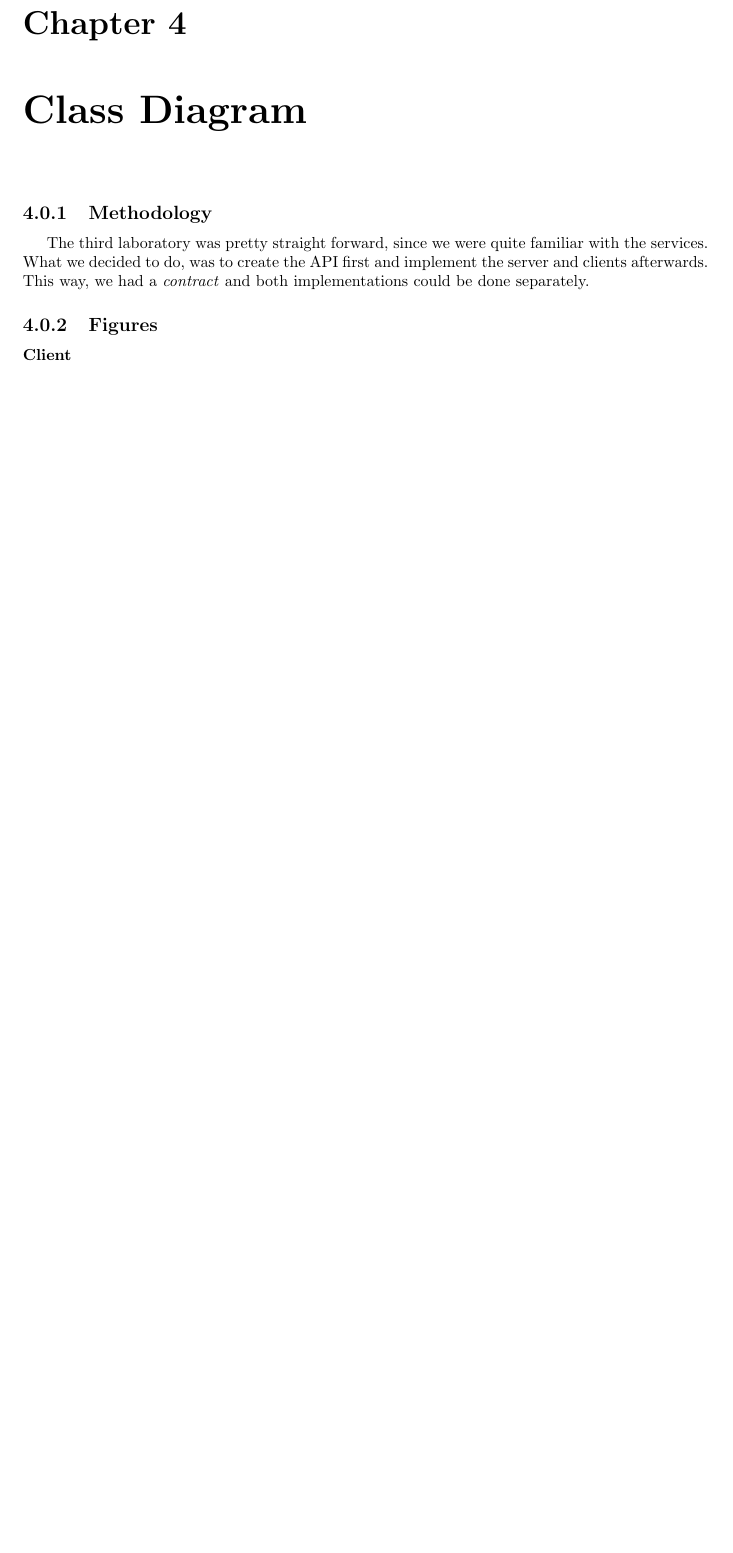
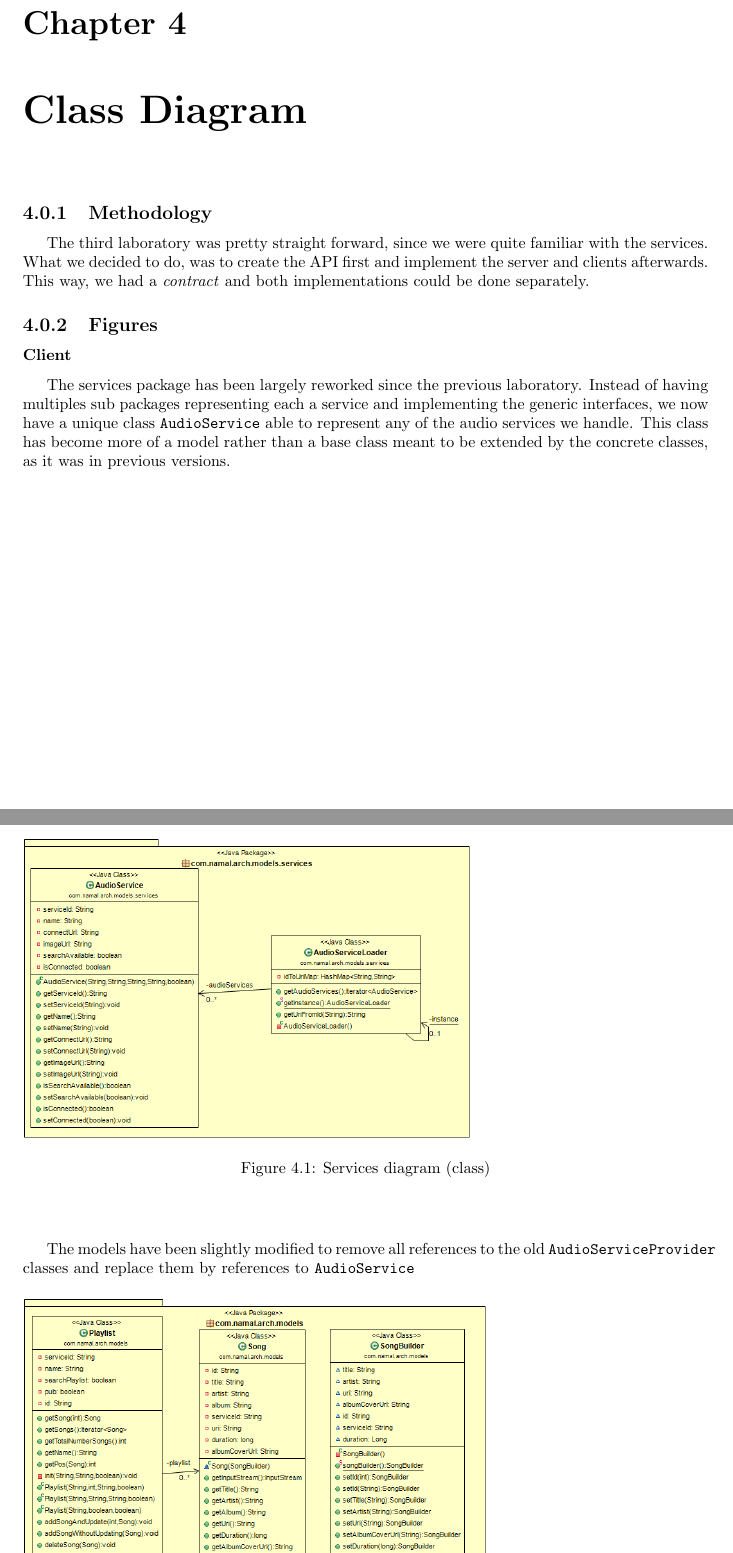
Before and after one commit to cnamal/arch-LOG8430, a LaTeX thesis (docs/developer_guide.tex): part of page 6 of 11 before the commit and two parts of pages 6 and 7 of 13 after it, the two joined at a grey line, cut so that both start at the same text, the shorter picture padded with empty space. Compiled offline with pdfLaTeX.

Commit message:
Added class diagrams for client

```diff
--- a/docs/developer_guide.tex
+++ b/docs/developer_guide.tex
@@ -382,7 +382,35 @@ The third laboratory was pretty straight forward, since we were quite familiar w
 \subsection{Figures}
 
 \subsubsection{Client}
-%TODO
+The services package has been largely reworked since the previous laboratory. Instead of having multiples sub packages representing each a service and implementing the generic interfaces, we now have a unique class \texttt{AudioService} able to represent any of the audio services we handle. This class has become more of a model rather than a base class meant to be extended by the concrete classes, as it was in previous versions.
+\begin{center}
+\begin{figure}[H]
+
+  \includegraphics[scale=0.4]{class/servicesClient.png}
+  \caption{Services diagram (class)}
+  \label{servicesClient}
+\end{figure}
+\end{center}
+
+The models have been slightly modified to remove all references to the old \texttt{AudioServiceProvider} classes and replace them by references to \texttt{AudioService}
+\begin{center}
+\begin{figure}[H]
+
+  \includegraphics[scale=0.4]{class/modelsClient.png}
+  \caption{Models diagram (class)}
+  \label{modelsClient}
+\end{figure}
+\end{center}
+
+Some new classes, essentially helpers, have been created in order to do some of the recurrent work we need, such as reading the configuration files to create the base URL of the server, or to keep the centralized authentication token, as a Singleton class \texttt{ConnexionToken}.
+\begin{center}
+\begin{figure}[H]
+
+  \includegraphics[scale=0.4]{class/utilsClient.png}
+  \caption{Utils diagram (class)}
+  \label{utilsClient}
+\end{figure}
+\end{center}
 \subsubsection{Server}
 
 The previous services interfaces have been slightly modified.
```
Also changed, not shown: docs/class/modelsClient.png (added), docs/class/servicesClient.png (added), docs/class/utilsClient.png (added), docs/developer_guide.tex (2 more changed lines), 3 other files.
